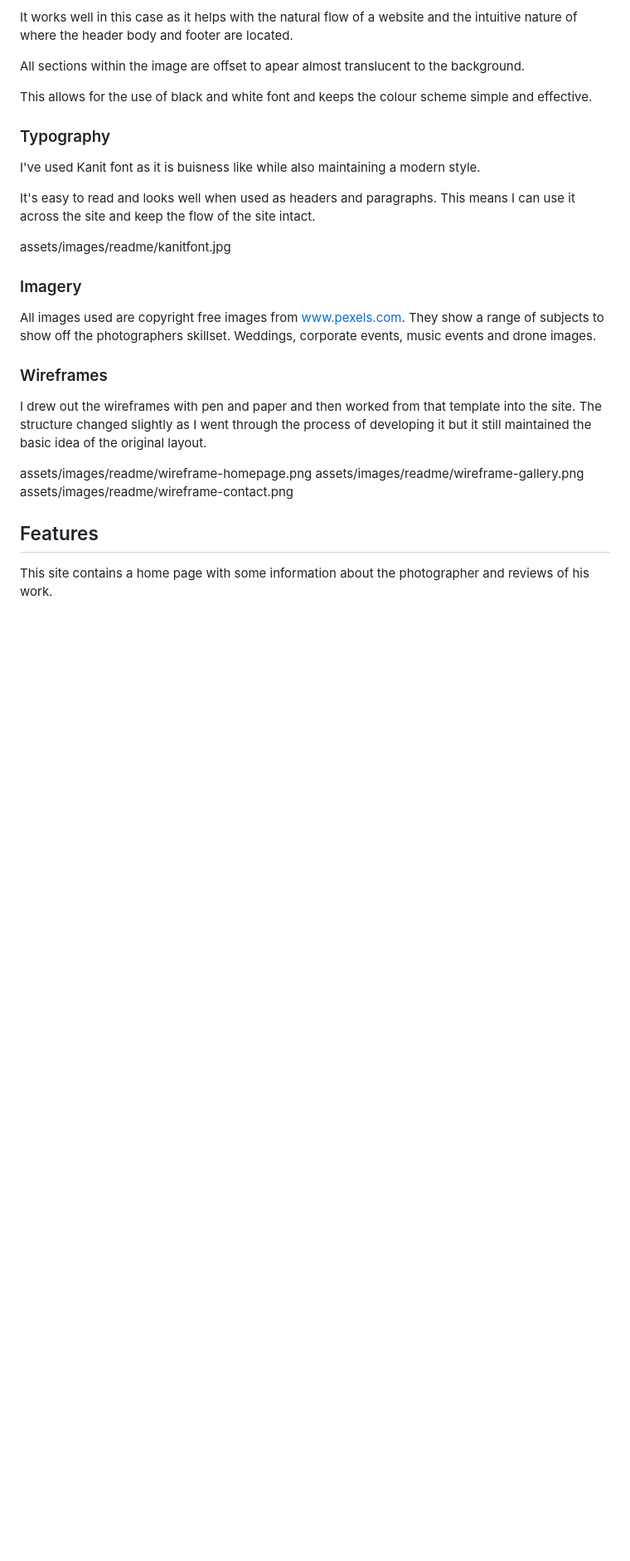
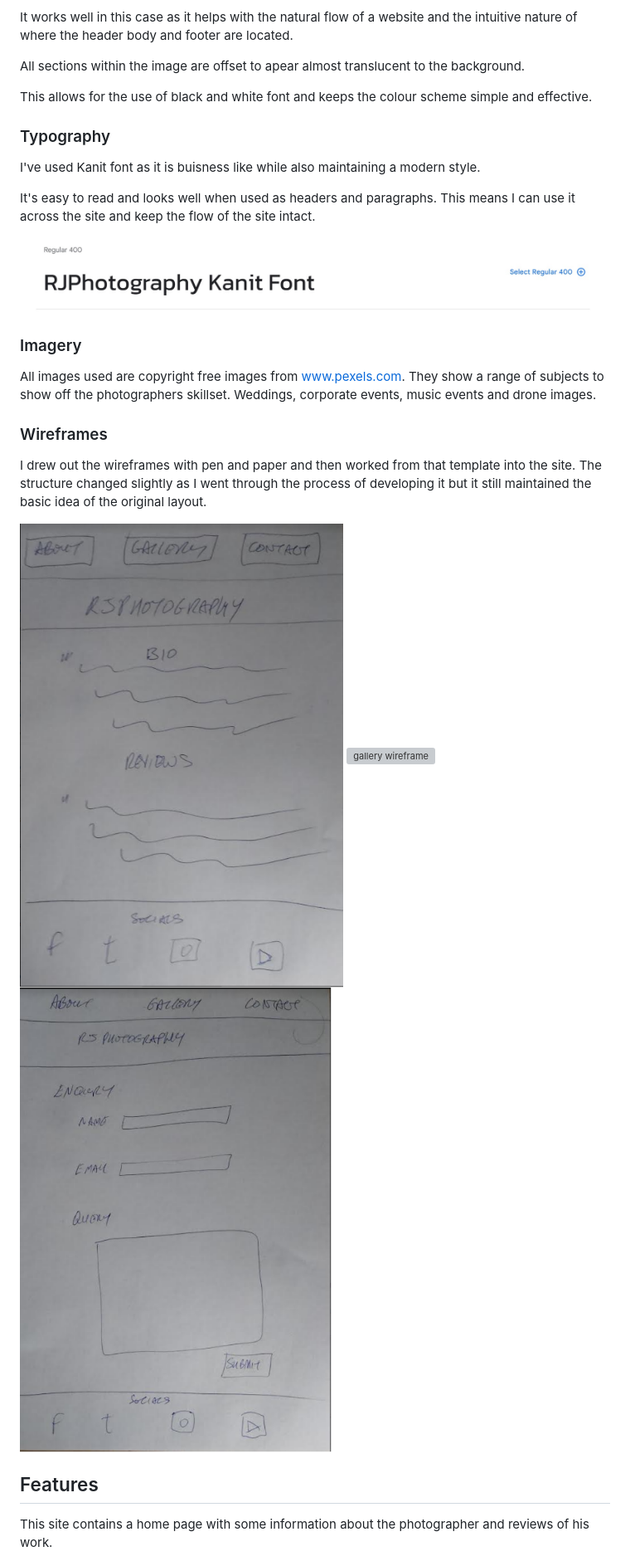
Before and after one commit to seanorourke7/Project-one-full-template, a Markdown page: README.md, the part around one of its changes. Shown at 83% size. GitHub-like rendering; blank space fills up the shorter version; grey boxes are pictures that could not be loaded.

Commit message:
updated links to readme images

```diff
--- a/README.md
+++ b/README.md
@@ -87,7 +87,7 @@ I've used Kanit font as it is buisness like while also maintaining a modern styl
 
 It's easy to read and looks well when used as headers and paragraphs. This means I can use it across the site and keep the flow of the site intact.
 
-assets/images/readme/kanitfont.jpg
+![font type](assets/images/readme/kanitfont.jpg)
 
 ### Imagery
 
@@ -98,9 +98,9 @@ All images used are copyright free images from www.pexels.com. They show a range
 I drew out the wireframes with pen and paper and then worked from that template into the site.
 The structure changed slightly as I went through the process of developing it but it still maintained the basic idea of the original layout.
 
-assets/images/readme/wireframe-homepage.png
-assets/images/readme/wireframe-gallery.png
-assets/images/readme/wireframe-contact.png
+![homepage wireframe](assets/images/readme/wireframe-homepage.png)
+![gallery wireframe](assets/images/readme/wireframe-gallery.png)
+![contact wireframe](assets/images/readme/wireframe-contact.png)
 
 
 ## Features
```
Also changed, not shown: other parts of README.md (+13 -13 lines).
